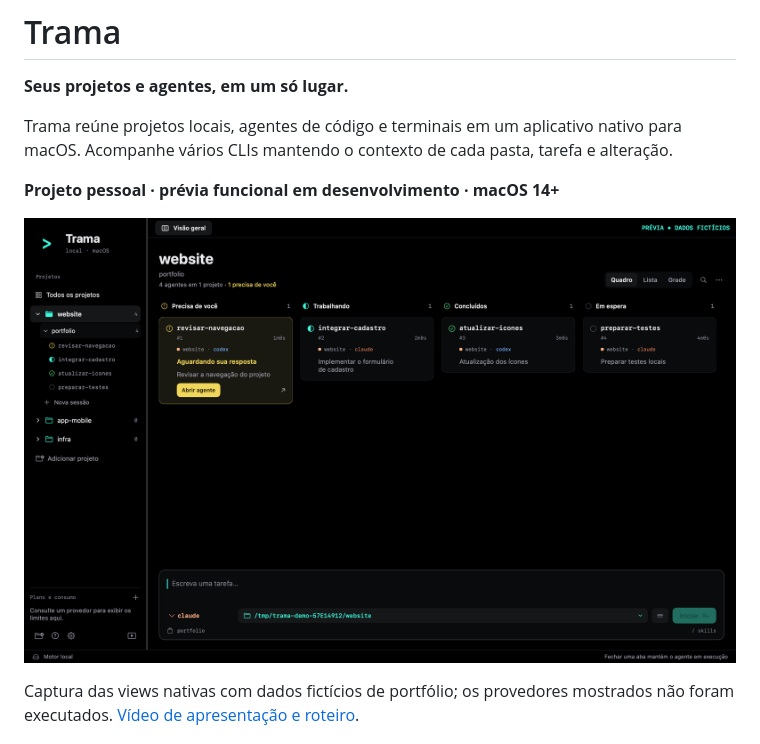
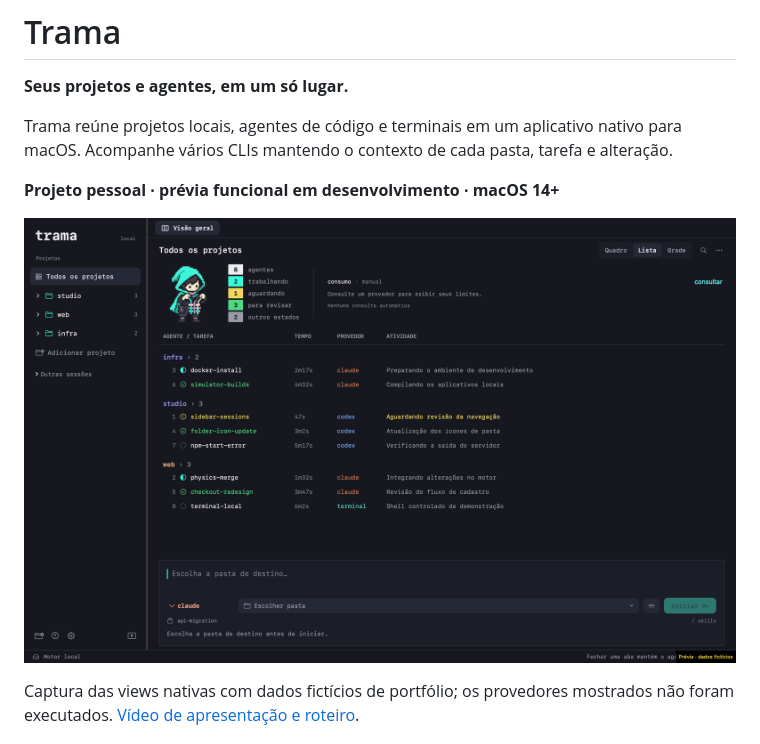
Before and after one commit to lzAmaral/Trama-AI, a Markdown page: README.md, the part around the change. Drawn GitHub-style; pictures changed too: docs/media/trama-weaver-workspace.png (added).

Commit message:
feat: apply Trama weaver identity to native workspace

```diff
--- a/README.md
+++ b/README.md
@@ -6,7 +6,7 @@ Trama reúne projetos locais, agentes de código e terminais em um aplicativo na
 
 **Projeto pessoal · prévia funcional em desenvolvimento · macOS 14+**
 
-![Área de trabalho do Trama com projetos, sessões e agentes fictícios](docs/media/trama-workspace.png)
+![Área de trabalho do Trama com projetos, sessões e agentes fictícios](docs/media/trama-weaver-workspace.png)
 
 Captura das views nativas com dados fictícios de portfólio; os provedores mostrados não foram executados. [Vídeo de apresentação e roteiro](docs/PORTFOLIO_DEMO.md).
 
```
Also changed, not shown: docs/WEAVER_UI.md (added, +43 -0 lines), 16 other files.
